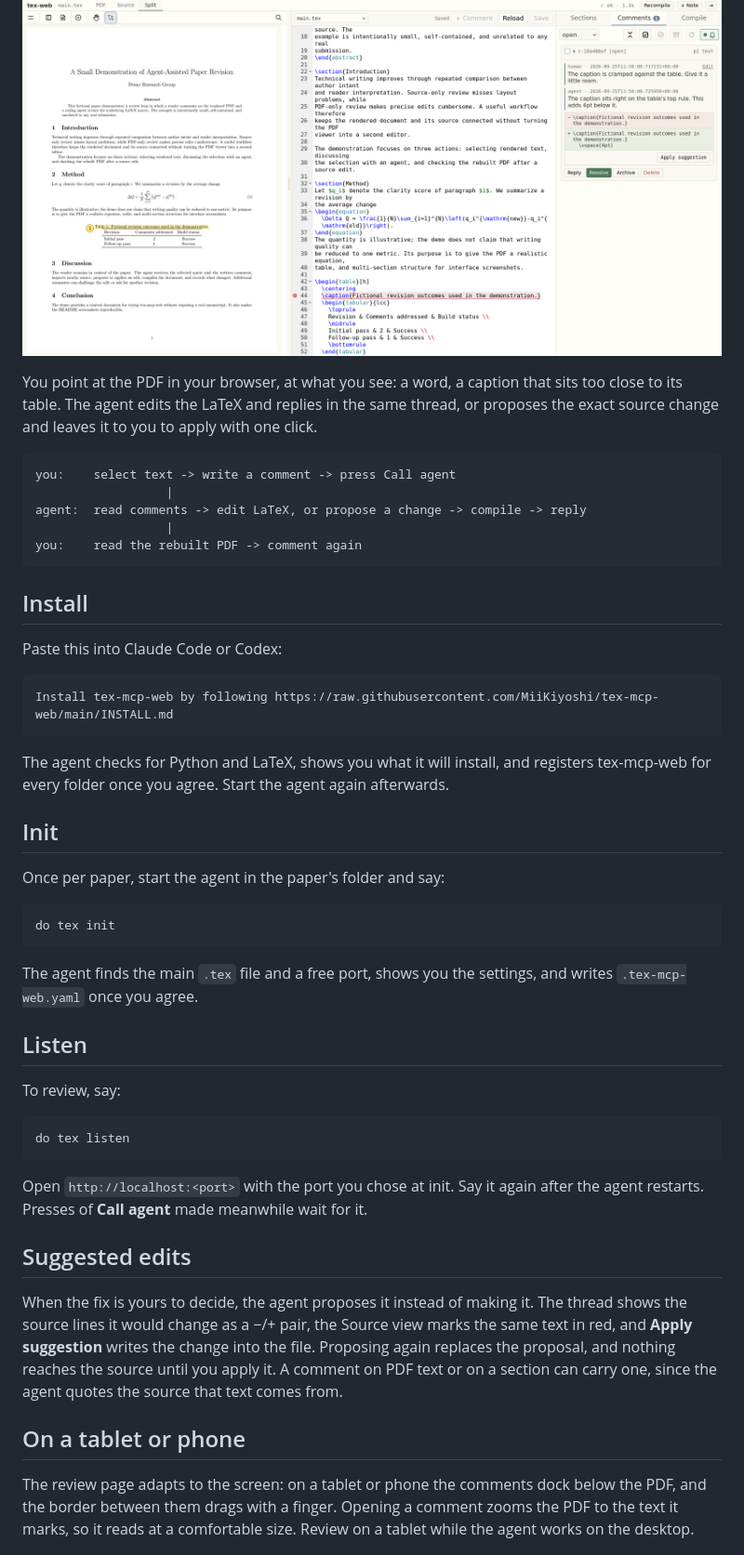
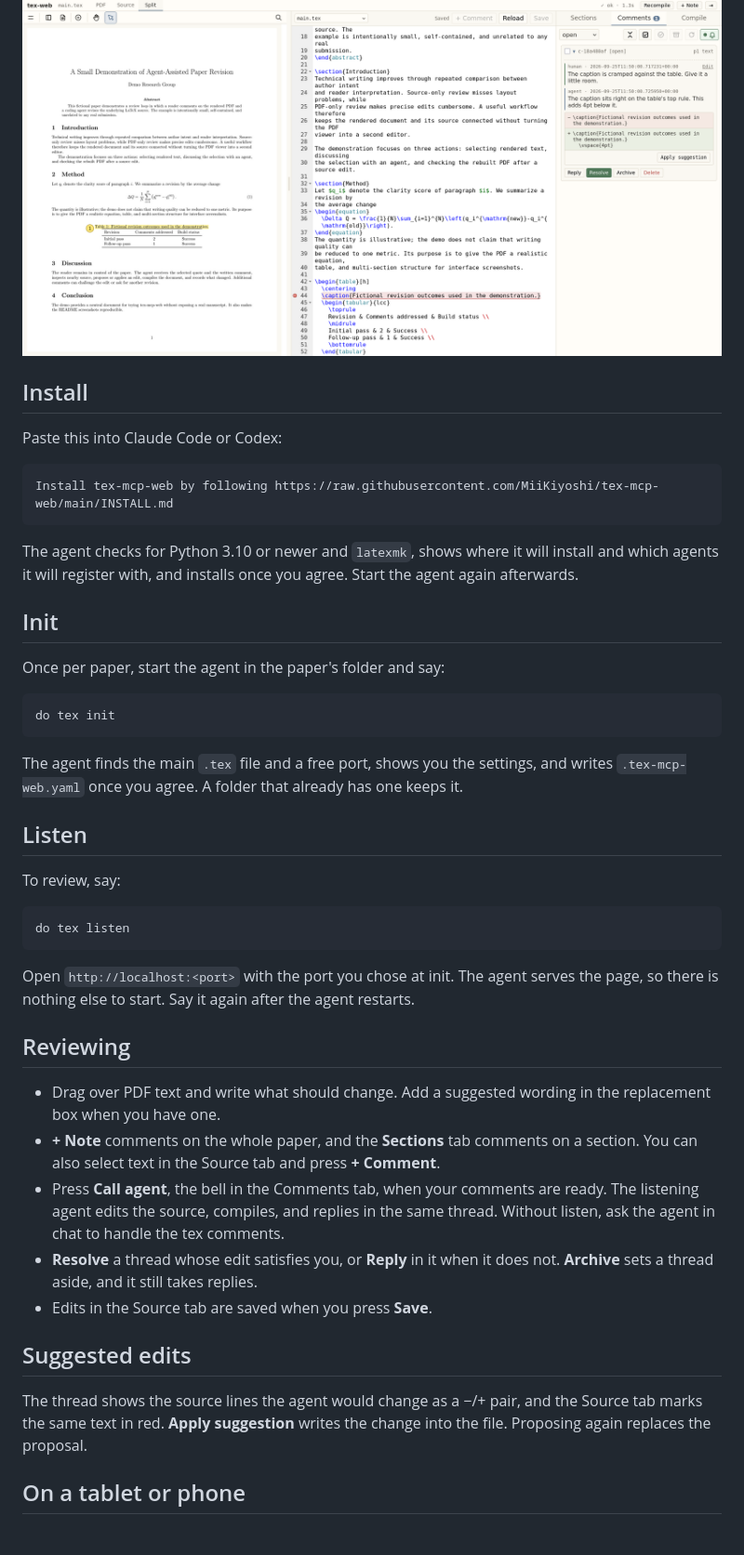
Before and after one commit to MiiKiyoshi/tex-mcp-web, a Markdown page: README.md, the part around one of its changes. Shown at 93% size. GitHub-like rendering.

Commit message:
Cut the README to what a reader needs to start
Drop the flow diagram, the command list and the explanations around each step.
Configuration is now an edit to the yaml followed by an agent restart.

````diff
--- a/README.md
+++ b/README.md
@@ -8,18 +8,6 @@ If it helps your writing, a star is very welcome.
 
 ![A caption flagged in the PDF, the source line the agent proposes to change marked in red, and its proposed \vspace with Apply suggestion.](docs/images/discussion.png)
 
-You point at the PDF in your browser, at what you see: a word, a caption that sits too
-close to its table. The agent edits the LaTeX and replies in the same thread, or proposes
-the exact source change and leaves it to you to apply with one click.
-
-```
-you:    select text -> write a comment -> press Call agent
-                  |
-agent:  read comments -> edit LaTeX, or propose a change -> compile -> reply
-                  |
-you:    read the rebuilt PDF -> comment again
-```
-
 ## Install
 
 Paste this into Claude Code or Codex:
@@ -28,8 +16,9 @@ Paste this into Claude Code or Codex:
 Install tex-mcp-web by following https://raw.githubusercontent.com/MiiKiyoshi/tex-mcp-web/main/INSTALL.md
 ```
 
-The agent checks for Python and LaTeX, shows you what it will install, and registers
-tex-mcp-web for every folder once you agree. Start the agent again afterwards.
+The agent checks for Python 3.10 or newer and `latexmk`, shows where it will install and
+which agents it will register with, and installs once you agree. Start the agent again
+afterwards.
 
 ## Init
 
@@ -40,7 +29,7 @@ do tex init
 ```
 
 The agent finds the main `.tex` file and a free port, shows you the settings, and writes
-`.tex-mcp-web.yaml` once you agree.
+`.tex-mcp-web.yaml` once you agree. A folder that already has one keeps it.
 
 ## Listen
 
@@ -50,23 +39,29 @@ To review, say:
 do tex listen
 ```
 
-Open `http://localhost:<port>` with the port you chose at init. Say it again after the
-agent restarts. Presses of **Call agent** made meanwhile wait for it.
+Open `http://localhost:<port>` with the port you chose at init. The agent serves the page,
+so there is nothing else to start. Say it again after the agent restarts.
+
+## Reviewing
+
+- Drag over PDF text and write what should change. Add a suggested wording in the
+  replacement box when you have one.
+- **+ Note** comments on the whole paper, and the **Sections** tab comments on a section.
+  You can also select text in the Source tab and press **+ Comment**.
+- Press **Call agent**, the bell in the Comments tab, when your comments are ready. The
+  listening agent edits the source, compiles, and replies in the same thread. Without
+  listen, ask the agent in chat to handle the tex comments.
+- **Resolve** a thread whose edit satisfies you, or **Reply** in it when it does not.
+  **Archive** sets a thread aside, and it still takes replies.
+- Edits in the Source tab are saved when you press **Save**.
 
 ## Suggested edits
 
-When the fix is yours to decide, the agent proposes it instead of making it. The thread
-shows the source lines it would change as a −/+ pair, the Source view marks the same text
-in red, and **Apply suggestion** writes the change into the file. Proposing again replaces the proposal, and nothing reaches the source
-until you apply it. A comment on PDF text or on a section can carry one, since the agent
-quotes the source that text comes from.
+The thread shows the source lines the agent would change as a −/+ pair, and the Source tab
+marks the same text in red. **Apply suggestion** writes the change into the file. Proposing
+again replaces the proposal.
 
 ## On a tablet or phone
 
-The review page adapts to the screen: on a tablet or phone the comments dock below the PDF,
-and the border between them drags with a finger. Opening a comment zooms the PDF to the
-text it marks, so it reads at a comfortable size. Review on a tablet while the agent works
-on the desktop.
-
 ![The review page on a tablet and a phone, zoomed to a commented caption: the PDF above, its thread below.](docs/images/mobile.png)
 
````
Also changed, not shown: other parts of README.md (+21 -27 lines).
